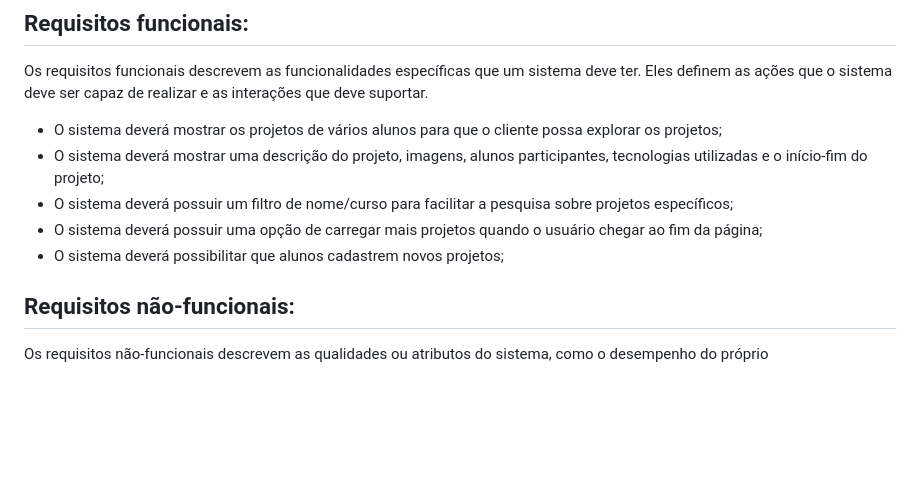
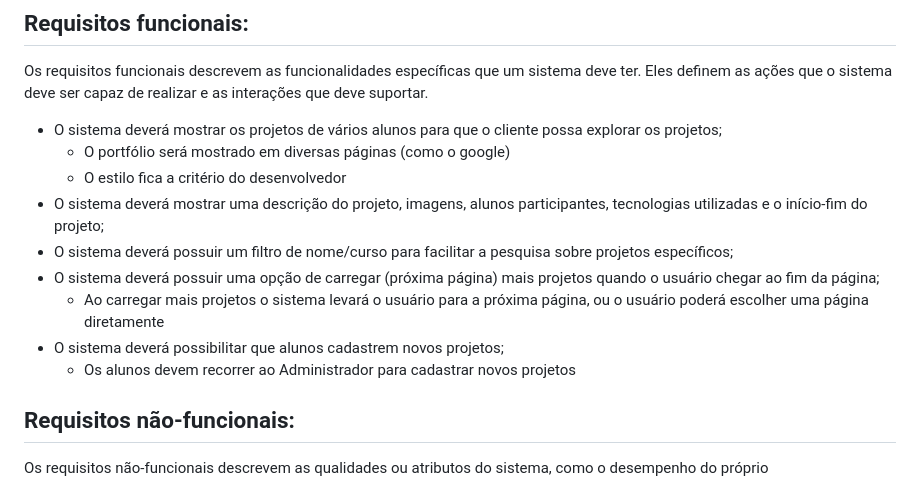
Before and after one commit to Eduardo-Peruzzo/BackStart, a Markdown page: README.md, the part around the change. Drawn GitHub-style; blank space fills up the shorter version.

```diff
--- a/README.md
+++ b/README.md
@@ -36,10 +36,14 @@ Utilizando essa ferramenta para planejar o sistema dos portfólios do IBMEC, as
 ## Requisitos funcionais:
 Os requisitos funcionais descrevem as funcionalidades específicas que um sistema deve ter. Eles definem as ações que o sistema deve ser capaz de realizar e as interações que deve suportar.
 - O sistema deverá mostrar os projetos de vários alunos para que o cliente possa explorar os projetos;
+  - O portfólio será mostrado em diversas páginas (como o google)
+  - O estilo fica a critério do desenvolvedor
 - O sistema deverá mostrar uma descrição do projeto, imagens, alunos participantes, tecnologias utilizadas e o início-fim do projeto;
 - O sistema deverá possuir um filtro de nome/curso para facilitar a pesquisa sobre projetos específicos;
-- O sistema deverá possuir uma opção de carregar mais projetos quando o usuário chegar ao fim da página;
+- O sistema deverá possuir uma opção de carregar (próxima página) mais projetos quando o usuário chegar ao fim da página;
+  - Ao carregar mais projetos o sistema levará o usuário para a próxima página, ou o usuário poderá escolher uma página diretamente
 - O sistema deverá possibilitar que alunos cadastrem novos projetos;
+  - Os alunos devem recorrer ao Administrador para cadastrar novos projetos
 
 ## Requisitos não-funcionais:
 Os requisitos não-funcionais descrevem as qualidades ou atributos do sistema, como o desempenho do próprio
```
